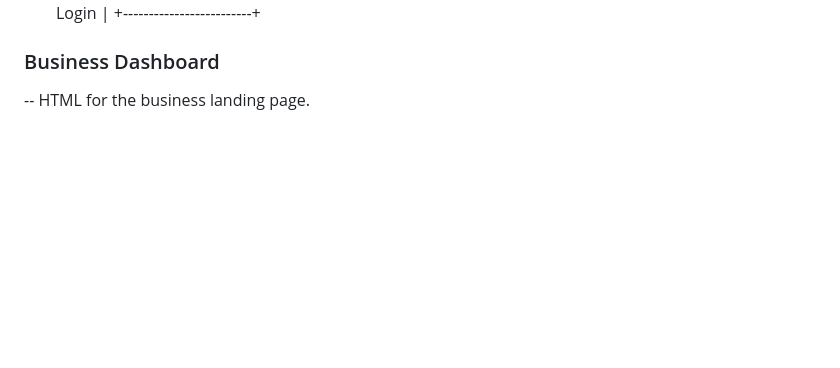
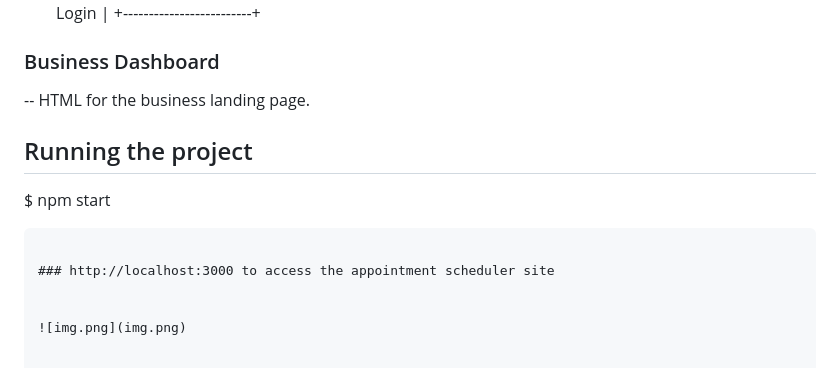
Before and after one commit to macdit3/sb_appointment_scheduler_v1, a Markdown page: project-plan.md, the part around the change. Rendered like a GitHub page; blank space fills up the shorter version.

Commit message:
third commit

````diff
--- a/project-plan.md
+++ b/project-plan.md
@@ -532,3 +532,15 @@ I'll help you plan your appointment scheduler application for local entrepreneur
     <!-- Font Awesome -->
     <link rel="stylesheet" href="https://cdnjs.cloudflare.com/ajax/libs/font-awesome/6.4.0/css/all.min.css">
 </head>
+
+
+
+
+## Running the project
+$ npm start
+```
+
+### http://localhost:3000 to access the appointment scheduler site
+
+
+![img.png](img.png)
````
Also changed, not shown: img.png (added).
